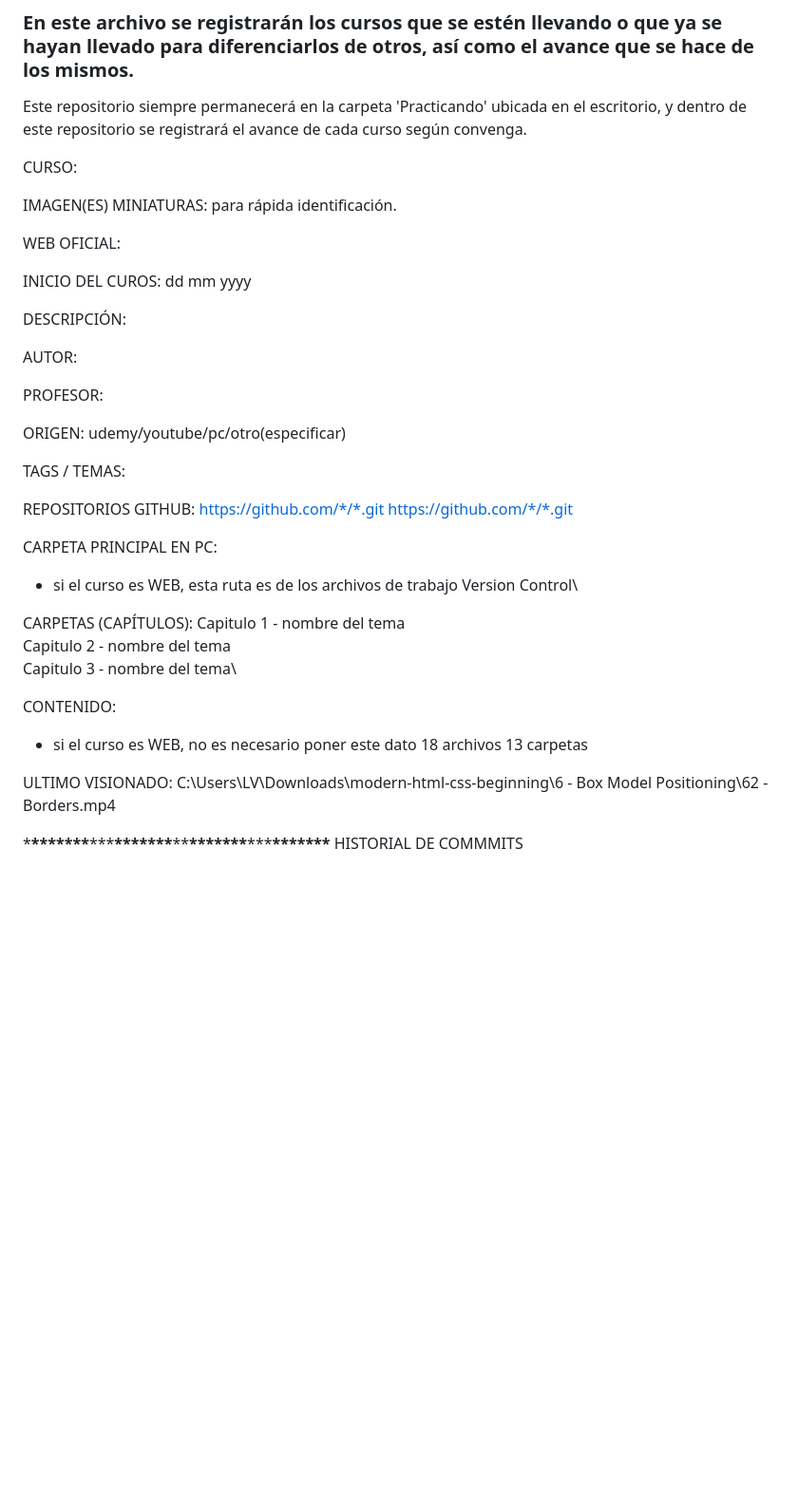
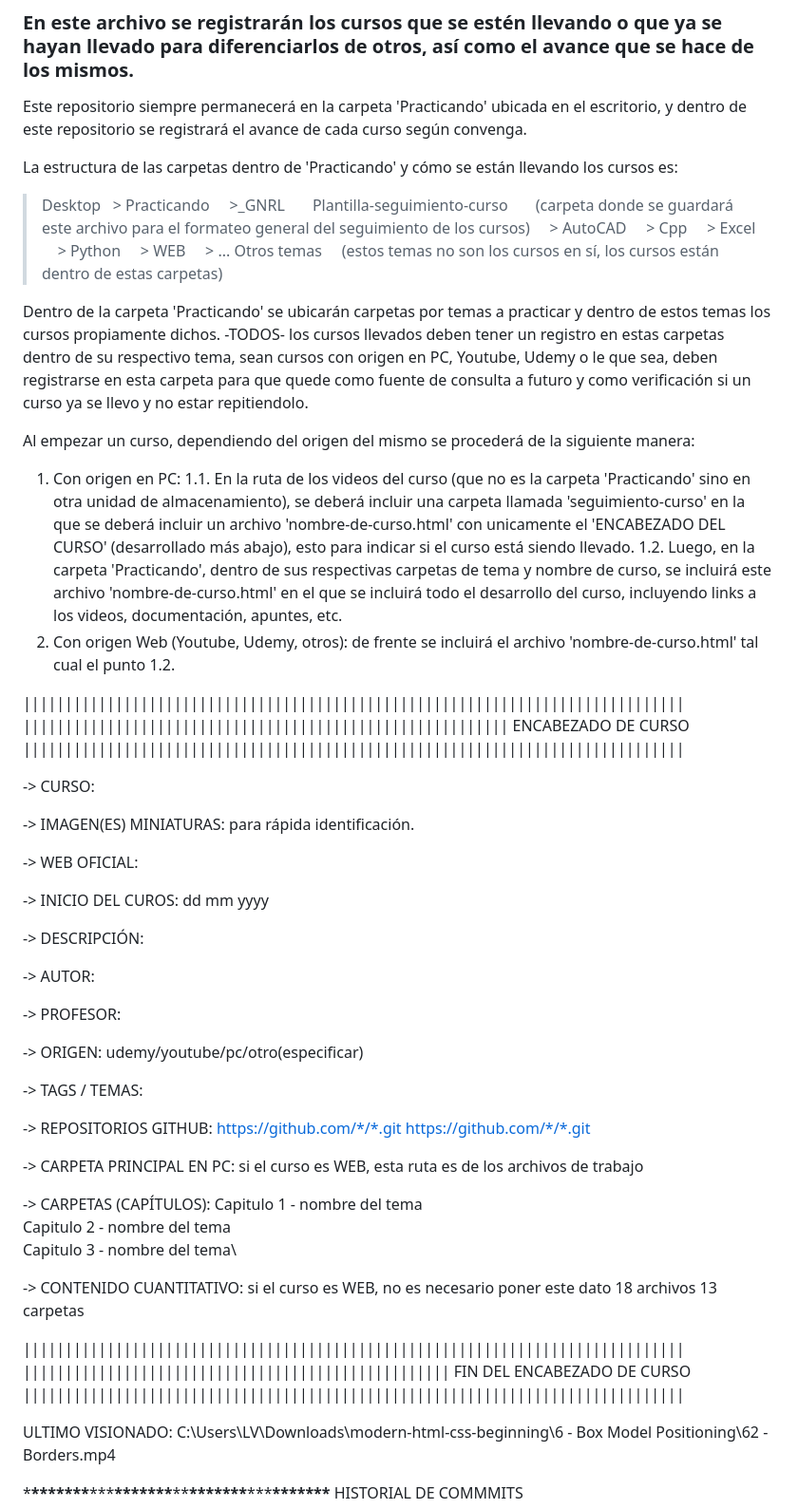
Before and after one commit to ZMv-ZMv/plantilla-seguimiento-curso, a Markdown page: readme.md, the part around the change. Shown: that part at 95% size. Drawn GitHub-style; blank space fills up the shorter version.

Commit message:
actualizar readme.md

```diff
--- a/readme.md
+++ b/readme.md
@@ -2,46 +2,77 @@
 
 Este repositorio siempre permanecerá en la carpeta 'Practicando' ubicada en el escritorio, y dentro de este repositorio se registrará el avance de cada curso según convenga.
 
-CURSO:
+La estructura de las carpetas dentro de 'Practicando' y cómo se están llevando los cursos es:
 
-IMAGEN(ES) MINIATURAS:
+> Desktop
+>   > Practicando
+>     >\_GNRL
+>       Plantilla-seguimiento-curso
+>       (carpeta donde se guardará este archivo para el formateo general del seguimiento de los cursos)
+>     > AutoCAD
+>     > Cpp
+>     > Excel
+>     > Python
+>     > WEB
+>     > ... Otros temas
+>     (estos temas no son los cursos en sí, los cursos están dentro de estas carpetas)
+
+Dentro de la carpeta 'Practicando' se ubicarán carpetas por temas a practicar y dentro de estos temas los cursos propiamente dichos.
+-TODOS- los cursos llevados deben tener un registro en estas carpetas dentro de su respectivo tema, sean cursos con origen en PC, Youtube, Udemy o le que sea, deben registrarse en esta carpeta para que quede como fuente de consulta a futuro y como verificación si un curso ya se llevo y no estar repitiendolo.
+
+Al empezar un curso, dependiendo del origen del mismo se procederá de la siguiente manera:
+
+1. Con origen en PC:
+   1.1. En la ruta de los videos del curso (que no es la carpeta 'Practicando' sino en otra unidad de almacenamiento), se deberá incluir una carpeta llamada 'seguimiento-curso' en la que se deberá incluir un archivo 'nombre-de-curso.html' con unicamente el 'ENCABEZADO DEL CURSO' (desarrollado más abajo), esto para indicar si el curso está siendo llevado.
+   1.2. Luego, en la carpeta 'Practicando', dentro de sus respectivas carpetas de tema y nombre de curso, se incluirá este archivo 'nombre-de-curso.html' en el que se incluirá todo el desarrollo del curso, incluyendo links a los videos, documentación, apuntes, etc.
+2. Con origen Web (Youtube, Udemy, otros):
+   de frente se incluirá el archivo 'nombre-de-curso.html' tal cual el punto 1.2.
+
+|||||||||||||||||||||||||||||||||||||||||||||||||||||||||||||||||||||||||||||||
+|||||||||||||||||||||||||||||||||||||||||||||||||||||||||| ENCABEZADO DE CURSO
+|||||||||||||||||||||||||||||||||||||||||||||||||||||||||||||||||||||||||||||||
+
+-> CURSO:
+
+-> IMAGEN(ES) MINIATURAS:
 para rápida identificación.
 
-WEB OFICIAL:
+-> WEB OFICIAL:
 
-INICIO DEL CUROS:
+-> INICIO DEL CUROS:
 dd mm yyyy
 
-DESCRIPCIÓN:
+-> DESCRIPCIÓN:
 
-AUTOR:
+-> AUTOR:
 
-PROFESOR:
+-> PROFESOR:
 
-ORIGEN:
+-> ORIGEN:
 udemy/youtube/pc/otro(especificar)
 
-TAGS / TEMAS:
+-> TAGS / TEMAS:
 
-REPOSITORIOS GITHUB:
+-> REPOSITORIOS GITHUB:
 https://github.com/*/*.git
 https://github.com/*/*.git
 
-CARPETA PRINCIPAL EN PC:
+-> CARPETA PRINCIPAL EN PC:
+si el curso es WEB, esta ruta es de los archivos de trabajo
 
-- si el curso es WEB, esta ruta es de los archivos de trabajo
-  Version Control\
-
-CARPETAS (CAPÍTULOS):
+-> CARPETAS (CAPÍTULOS):
 Capitulo 1 - nombre del tema\
 Capitulo 2 - nombre del tema\
 Capitulo 3 - nombre del tema\
 
-CONTENIDO:
+-> CONTENIDO CUANTITATIVO:
+si el curso es WEB, no es necesario poner este dato
+18 archivos
+13 carpetas
 
-- si el curso es WEB, no es necesario poner este dato
-  18 archivos
-  13 carpetas
+|||||||||||||||||||||||||||||||||||||||||||||||||||||||||||||||||||||||||||||||
+||||||||||||||||||||||||||||||||||||||||||||||||||| FIN DEL ENCABEZADO DE CURSO
+|||||||||||||||||||||||||||||||||||||||||||||||||||||||||||||||||||||||||||||||
 
 ULTIMO VISIONADO:
 C:\Users\LV\Downloads\modern-html-css-beginning\6 - Box Model Positioning\62 - Borders.mp4
```
